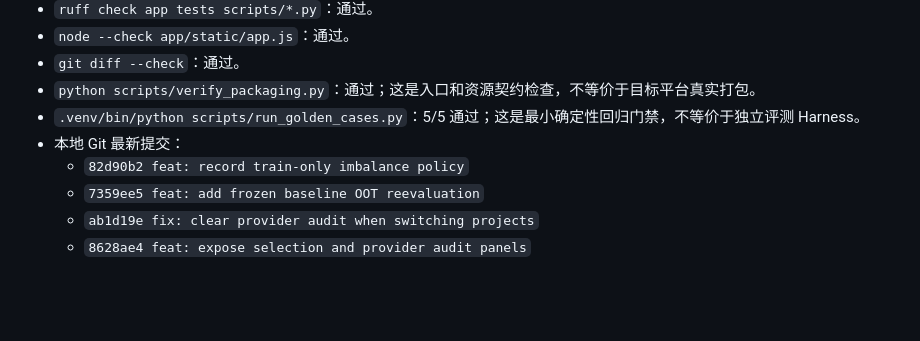
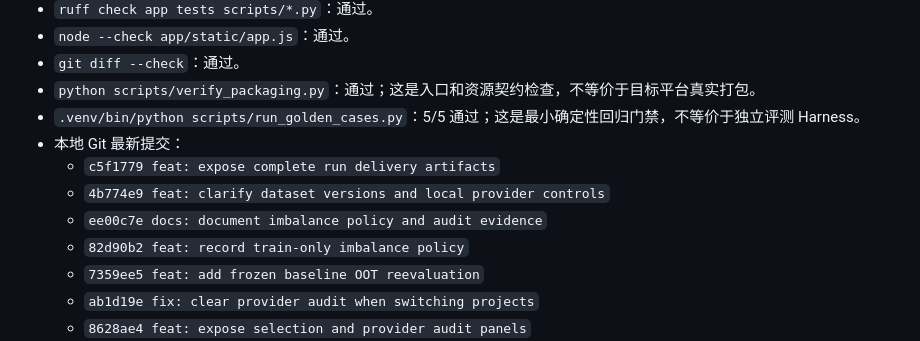
Before and after one commit to aaaaaaa-feng/risk-model-agent, a Markdown page: AUDIT_REPORT.md, the part around the change. Rendered like a GitHub page; blank space fills up the shorter version.

Commit message:
docs: refresh audit after delivery controls

```diff
--- a/AUDIT_REPORT.md
+++ b/AUDIT_REPORT.md
@@ -34,6 +34,9 @@
 - `python scripts/verify_packaging.py`：通过；这是入口和资源契约检查，不等价于目标平台真实打包。
 - `.venv/bin/python scripts/run_golden_cases.py`：5/5 通过；这是最小确定性回归门禁，不等价于独立评测 Harness。
 - 本地 Git 最新提交：
+  - `c5f1779 feat: expose complete run delivery artifacts`
+  - `4b774e9 feat: clarify dataset versions and local provider controls`
+  - `ee00c7e docs: document imbalance policy and audit evidence`
   - `82d90b2 feat: record train-only imbalance policy`
   - `7359ee5 feat: add frozen baseline OOT reevaluation`
   - `ab1d19e fix: clear provider audit when switching projects`
```
